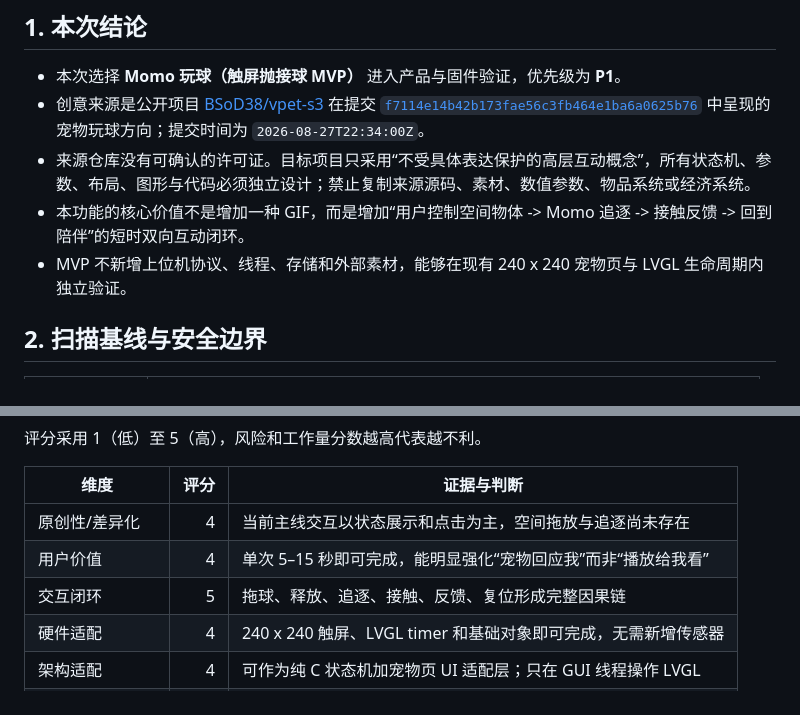
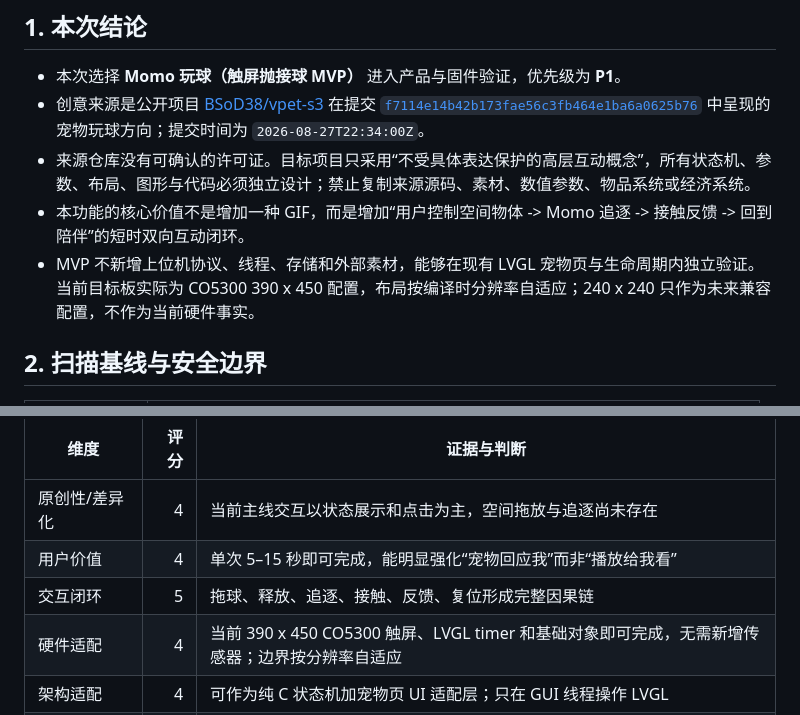
Before and after one commit to fcb1379/agent-pet-sf32, a Markdown page: docs/2026-08-28-lvgl-pet-watch-idea-scan.md, 2 parts joined by grey strips. Drawn GitHub-style.

```diff
--- a/docs/2026-08-28-lvgl-pet-watch-idea-scan.md
+++ b/docs/2026-08-28-lvgl-pet-watch-idea-scan.md
@@ -6,7 +6,7 @@
 - 创意来源是公开项目 [BSoD38/vpet-s3](https://github.com/BSoD38/vpet-s3) 在提交 [`f7114e14b42b173fae56c3fb464e1ba6a0625b76`](https://github.com/BSoD38/vpet-s3/commit/f7114e14b42b173fae56c3fb464e1ba6a0625b76) 中呈现的宠物玩球方向；提交时间为 `2026-08-27T22:34:00Z`。
 - 来源仓库没有可确认的许可证。目标项目只采用“不受具体表达保护的高层互动概念”，所有状态机、参数、布局、图形与代码必须独立设计；禁止复制来源源码、素材、数值参数、物品系统或经济系统。
 - 本功能的核心价值不是增加一种 GIF，而是增加“用户控制空间物体 -> Momo 追逐 -> 接触反馈 -> 回到陪伴”的短时双向互动闭环。
-- MVP 不新增上位机协议、线程、存储和外部素材，能够在现有 240 x 240 宠物页与 LVGL 生命周期内独立验证。
+- MVP 不新增上位机协议、线程、存储和外部素材，能够在现有 LVGL 宠物页与生命周期内独立验证。当前目标板实际为 CO5300 390 x 450 配置，布局按编译时分辨率自适应；240 x 240 只作为未来兼容配置，不作为当前硬件事实。
 
 ## 2. 扫描基线与安全边界
 
@@ -77,7 +77,7 @@
 | 原创性/差异化 | 4 | 当前主线交互以状态展示和点击为主，空间拖放与追逐尚未存在 |
 | 用户价值 | 4 | 单次 5–15 秒即可完成，能明显强化“宠物回应我”而非“播放给我看” |
 | 交互闭环 | 5 | 拖球、释放、追逐、接触、反馈、复位形成完整因果链 |
-| 硬件适配 | 4 | 240 x 240 触屏、LVGL timer 和基础对象即可完成，无需新增传感器 |
+| 硬件适配 | 4 | 当前 390 x 450 CO5300 触屏、LVGL timer 和基础对象即可完成，无需新增传感器；边界按分辨率自适应 |
 | 架构适配 | 4 | 可作为纯 C 状态机加宠物页 UI 适配层；只在 GUI 线程操作 LVGL |
 | 许可证/版权风险 | 3 | 来源无许可证是风险，但 clean-room 与零外部素材可控制 |
 | 实现工作量 | 3 | 需处理拖拽、速度、碰撞、状态仲裁和生命周期，规模中等 |
```
Also changed, not shown: docs/2026-08-28-momo-play-ball-design.md (added, +248 -0 lines), docs/2026-08-28-momo-play-ball-prd.md (+4 -4 lines).
